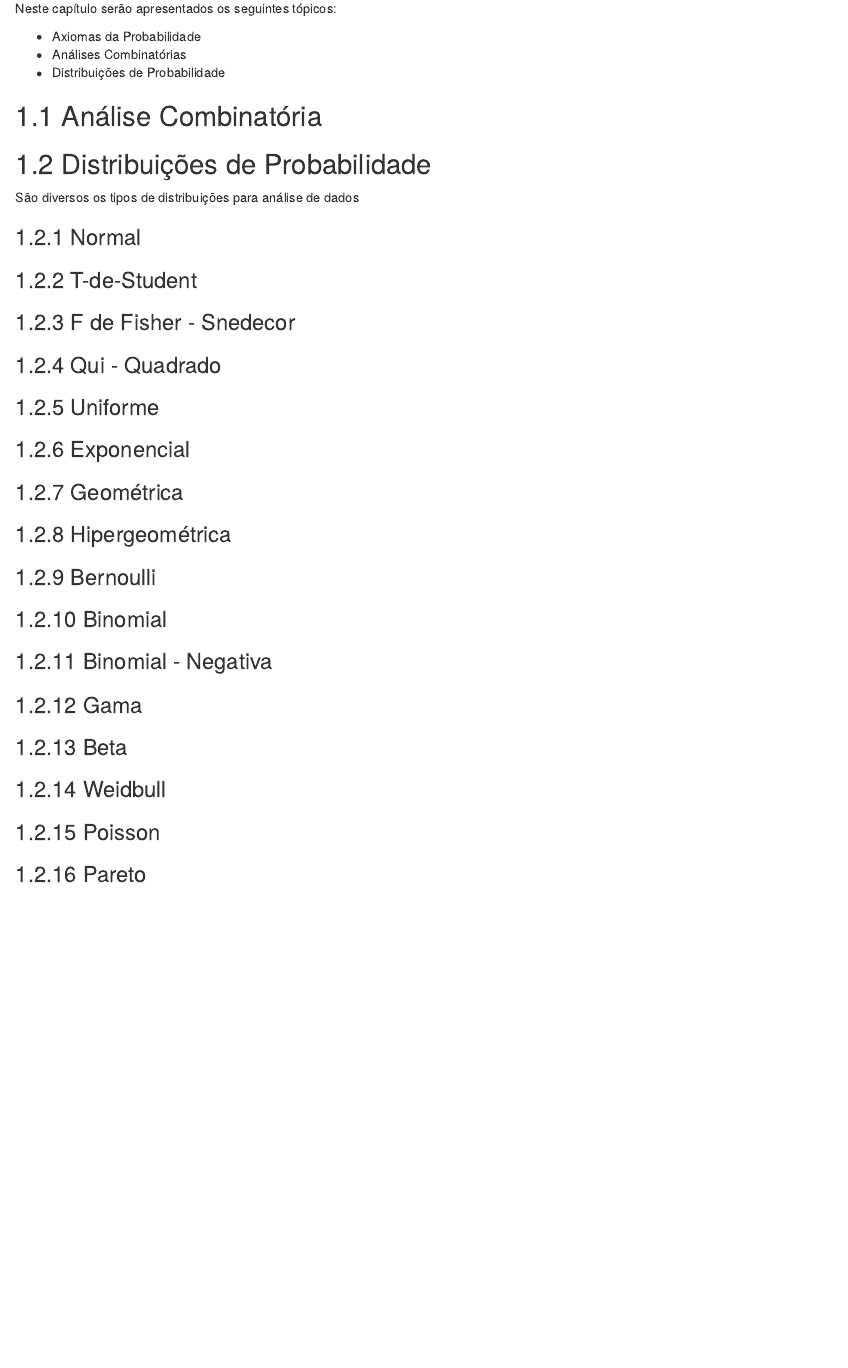
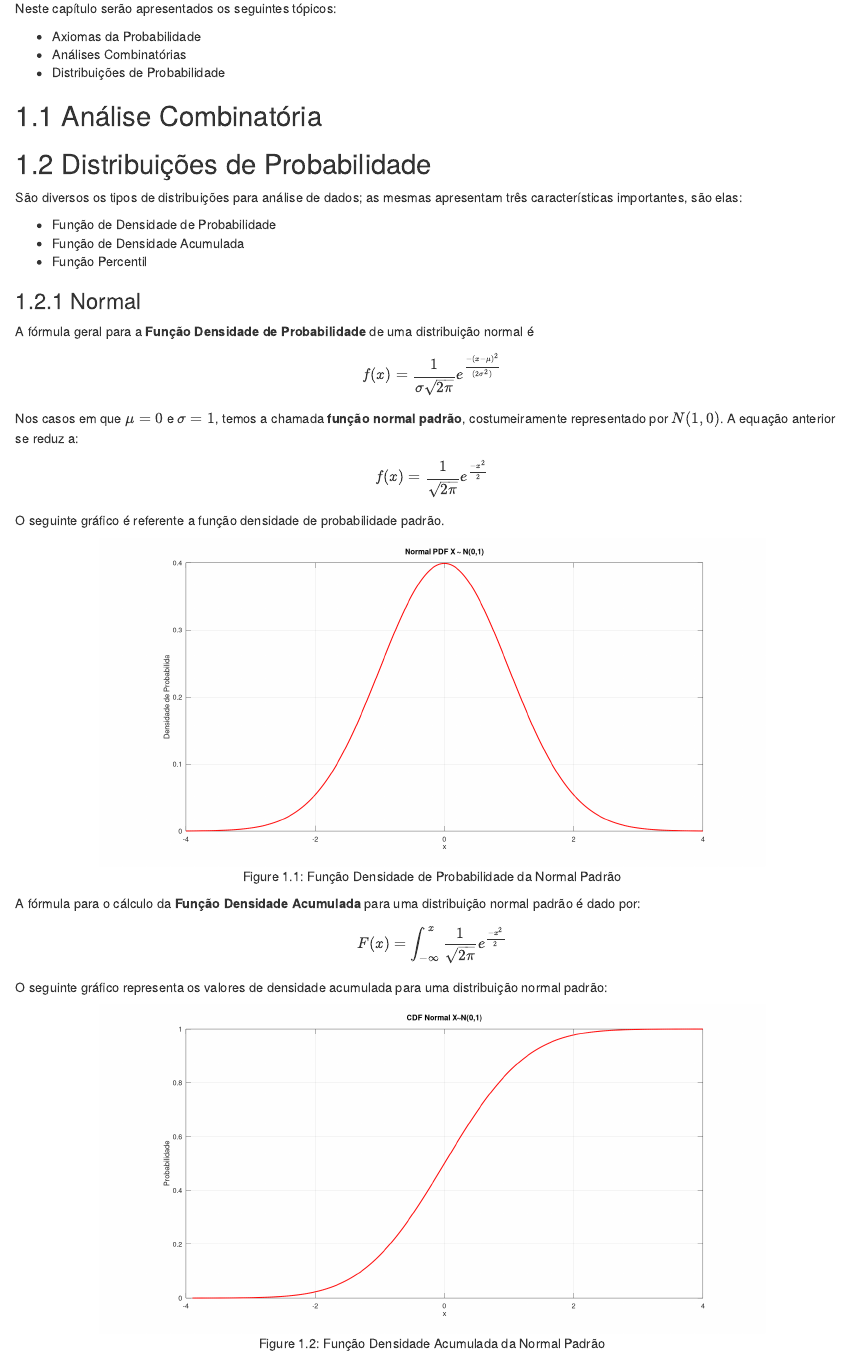
Before and after one commit to Paulo-de-Souza/LivroProp, an R Markdown document (03-proba.Rmd): the page in a window 1100 px wide, from 70 px down. Rendered offline with R 4.5, knitr and Pandoc, with nearby package versions; drawn as R Markdown's standard HTML page in place of the format the file asks for.

Commit message:
Update source-pane.pper

````diff
--- a/03-proba.Rmd
+++ b/03-proba.Rmd
@@ -12,10 +12,47 @@ Neste capítulo serão apresentados os seguintes tópicos:
 
 ## Distribuições de Probabilidade
 
-São diversos os tipos de distribuições para análise de dados
+São diversos os tipos de distribuições para análise de dados; as mesmas apresentam três características importantes, são elas:
+
+* Função de Densidade de Probabilidade
+* Função de Densidade Acumulada
+* Função Percentil
 
 
 ### Normal
+
+A fórmula geral para a **Função Densidade de Probabilidade** de uma distribuição normal é
+
+\begin{equation}
+  f(x) =  \frac{1}{\sigma \sqrt{2 \pi}} e^{\frac{-(x-\mu)^2}{(2\sigma^2)}}
+\end{equation}
+
+
+Nos casos em que \(\mu = 0\) e \(\sigma = 1\), temos a chamada **função normal padrão**, costumeiramente representado por \(N(1,0)\). A equação anterior se reduz a:
+
+\begin{equation}
+  f(x) = \frac{1}{\sqrt{2 \pi}} e^{\frac{-x^2}{2}}
+\end{equation}
+
+O seguinte gráfico é referente a função densidade de probabilidade padrão.
+
+```{r, echo=FALSE, out.width="80%", fig.align = 'center', fig.cap = "Função Densidade de Probabilidade da Normal Padrão"}
+knitr::include_graphics("images/normalpdf.png")
+```
+
+
+A fórmula para o cálculo da **Função Densidade Acumulada** para uma distribuição normal padrão é dado por:
+
+\begin{equation}
+  F(x) = \int_{-\infty}^x \frac{1}{\sqrt{2 \pi}} e^{\frac{-x^2}{2}}
+\end{equation}
+
+O seguinte gráfico representa os valores de densidade acumulada para uma distribuição normal padrão:
+
+```{r, echo=FALSE, out.width="80%", fig.align = 'center', fig.cap = "Função Densidade Acumulada da Normal Padrão"}
+knitr::include_graphics("images/normalcdf.png")
+```
+
 ### T-de-Student
 ### F de Fisher - Snedecor
 ### Qui - Quadrado
--- a/style.css
+++ b/style.css
@@ -23,7 +23,7 @@ pre code {
 /*Muda a fonte do sumario*/
 .book .book-summary {
     background-color: var(--main);
-    font-family: "Snell Roundhand", cursive;
+    /*font-family: "Snell Roundhand", cursive;*/
 }
 
 
````
Also changed, not shown: docs/LivroProp.tex, docs/search_index.json, images/normalcdf.png (added), images/normalpdf.png (added), 44 other files.
